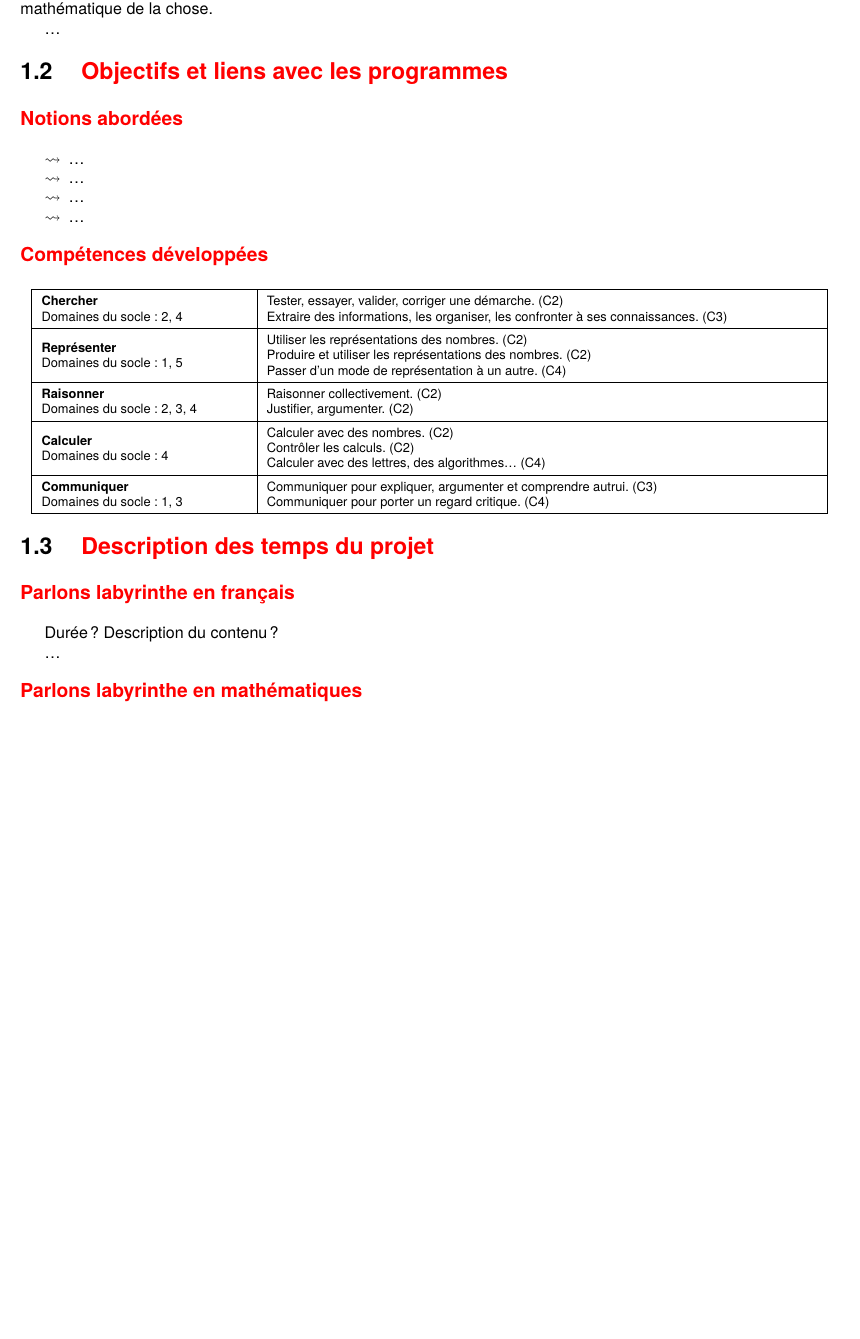
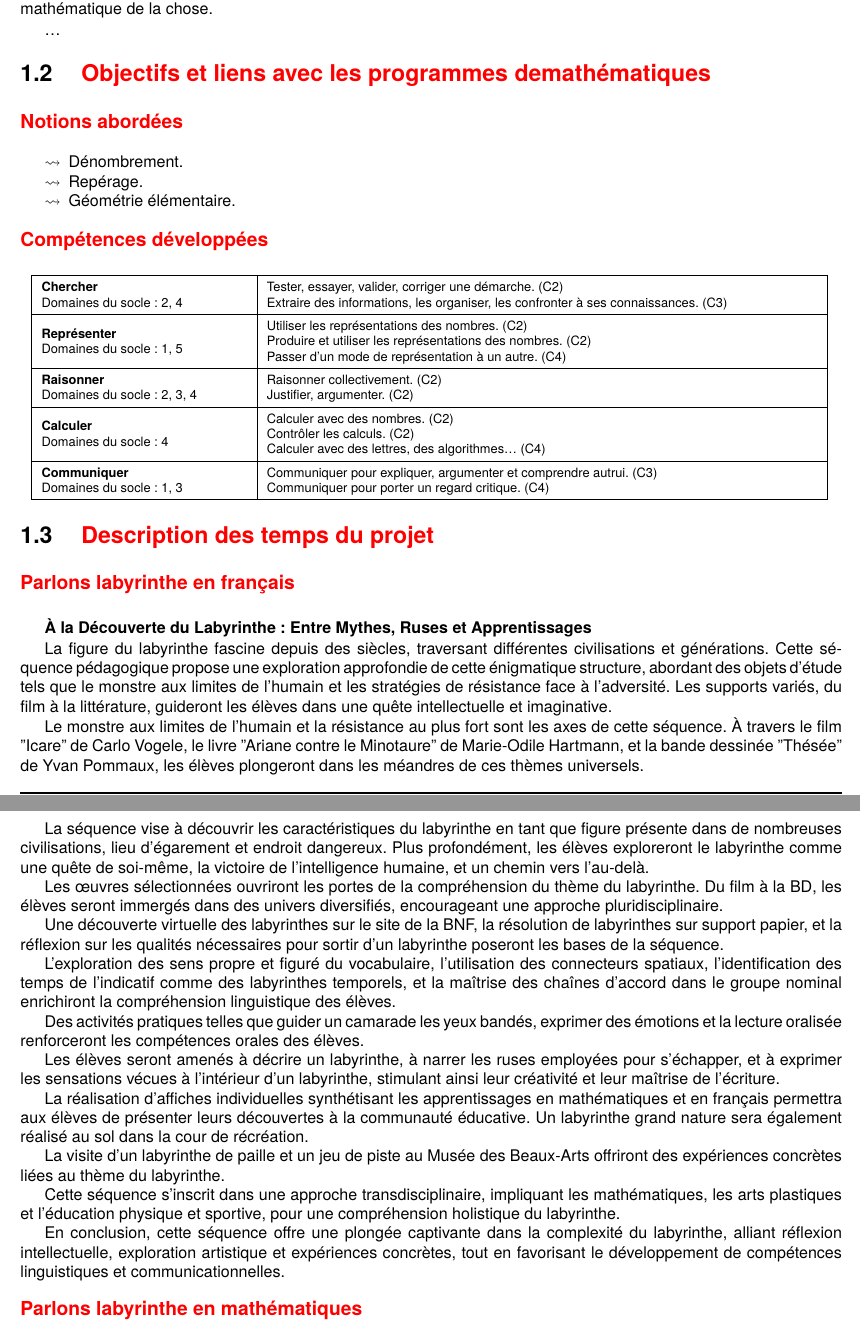
Before and after one commit to slozano54/labyrinthes, a LaTeX book (labyrinthes.tex, which reads 1presentation.tex, 2description_.tex, 2description_1fr.tex): part of page 3 of 9 before the commit and two parts of pages 3 and 4 of 9 after it, the two joined at a grey line, cut so that both start at the same text, the shorter picture padded with empty space. Compiled offline with XeLaTeX; a missing font is replaced by an installed copy or a similar font.

Commit message:
Texte description français

```diff
--- a/1presentation.tex
+++ b/1presentation.tex
@@ -6,13 +6,12 @@ de la chose.
 
 \dots
 
-\section{Objectifs et liens avec les programmes}
+\section{Objectifs et liens avec les programmes demathématiques}
 \subsection{Notions abordées}
     \begin{itemize}
-        \item[$\leadsto$] \dots
-        \item[$\leadsto$] \dots
-        \item[$\leadsto$] \dots
-        \item[$\leadsto$] \dots
+        \item[$\leadsto$] Dénombrement.
+        \item[$\leadsto$] Repérage.
+        \item[$\leadsto$] Géométrie élémentaire.
     \end{itemize}
 
 \subsection{Compétences développées}
--- a/2description.tex
+++ b/2description_.tex
@@ -1,9 +1,7 @@
 
 \section{Description des temps du projet}
 \subsection{Parlons labyrinthe en français}
-Durée ? Description du contenu ?
-
-\dots
+\input{2description_1fr}
 
 \subsection{Parlons labyrinthe en mathématiques}
 2 séances d'une heure.
--- /dev/null
+++ b/2description_1fr.tex
@@ -0,0 +1,27 @@
+% Durée ? Description du contenu ?
+
+\textbf{À la Découverte du Labyrinthe : Entre Mythes, Ruses et Apprentissages}
+
+La figure du labyrinthe fascine depuis des siècles, traversant différentes civilisations et générations. Cette séquence pédagogique propose une exploration approfondie de cette énigmatique structure, abordant des objets d'étude tels que le monstre aux limites de l'humain et les stratégies de résistance face à l'adversité. Les supports variés, du film à la littérature, guideront les élèves dans une quête intellectuelle et imaginative.
+
+Le monstre aux limites de l'humain et la résistance au plus fort sont les axes de cette séquence. À travers le film "Icare" de Carlo Vogele, le livre "Ariane contre le Minotaure" de Marie-Odile Hartmann, et la bande dessinée "Thésée" de Yvan Pommaux, les élèves plongeront dans les méandres de ces thèmes universels.
+
+La séquence vise à découvrir les caractéristiques du labyrinthe en tant que figure présente dans de nombreuses civilisations, lieu d'égarement et endroit dangereux. Plus profondément, les élèves exploreront le labyrinthe comme une quête de soi-même, la victoire de l'intelligence humaine, et un chemin vers l'au-delà.
+
+Les \oe uvres sélectionnées ouvriront les portes de la compréhension du thème du labyrinthe. Du film à la BD, les élèves seront immergés dans des univers diversifiés, encourageant une approche pluridisciplinaire.
+
+Une découverte virtuelle des labyrinthes sur le site de la BNF, la résolution de labyrinthes sur support papier, et la réflexion sur les qualités nécessaires pour sortir d'un labyrinthe poseront les bases de la séquence.
+
+L'exploration des sens propre et figuré du vocabulaire, l'utilisation des connecteurs spatiaux, l'identification des temps de l'indicatif comme des labyrinthes temporels, et la maîtrise des chaînes d'accord dans le groupe nominal enrichiront la compréhension linguistique des élèves.
+
+Des activités pratiques telles que guider un camarade les yeux bandés, exprimer des émotions et la lecture oralisée renforceront les compétences orales des élèves.
+
+Les élèves seront amenés à décrire un labyrinthe, à narrer les ruses employées pour s'échapper, et à exprimer les sensations vécues à l'intérieur d'un labyrinthe, stimulant ainsi leur créativité et leur maîtrise de l'écriture.
+
+La réalisation d'affiches individuelles synthétisant les apprentissages en mathématiques et en français permettra aux élèves de présenter leurs découvertes à la communauté éducative. Un labyrinthe grand nature sera également réalisé au sol dans la cour de récréation.
+
+La visite d'un labyrinthe de paille et un jeu de piste au Musée des Beaux-Arts offriront des expériences concrètes liées au thème du labyrinthe.
+
+Cette séquence s'inscrit dans une approche transdisciplinaire, impliquant les mathématiques, les arts plastiques et l'éducation physique et sportive, pour une compréhension holistique du labyrinthe.
+
+En conclusion, cette séquence offre une plongée captivante dans la complexité du labyrinthe, alliant réflexion intellectuelle, exploration artistique et expériences concrètes, tout en favorisant le développement de compétences linguistiques et communicationnelles.
```
Also changed, not shown: labyrinthes.tex (+1 -1 lines), 0documentsSources/20240111_141657.jpg (added), 0documentsSources/CFBTRAIT6_1.jpg (added), 0documentsSources/salleC12min.jpg (added), 0documentsSources/salleC12min.pdf (added), labyrinthes.pdf, 5 other files.
